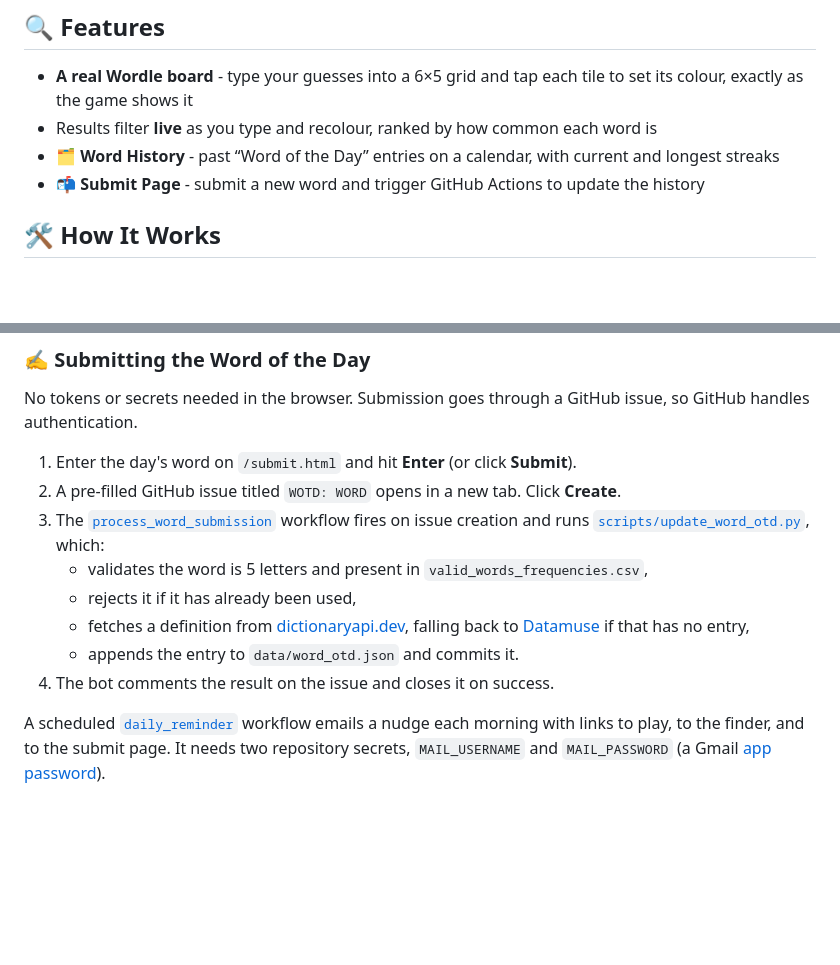
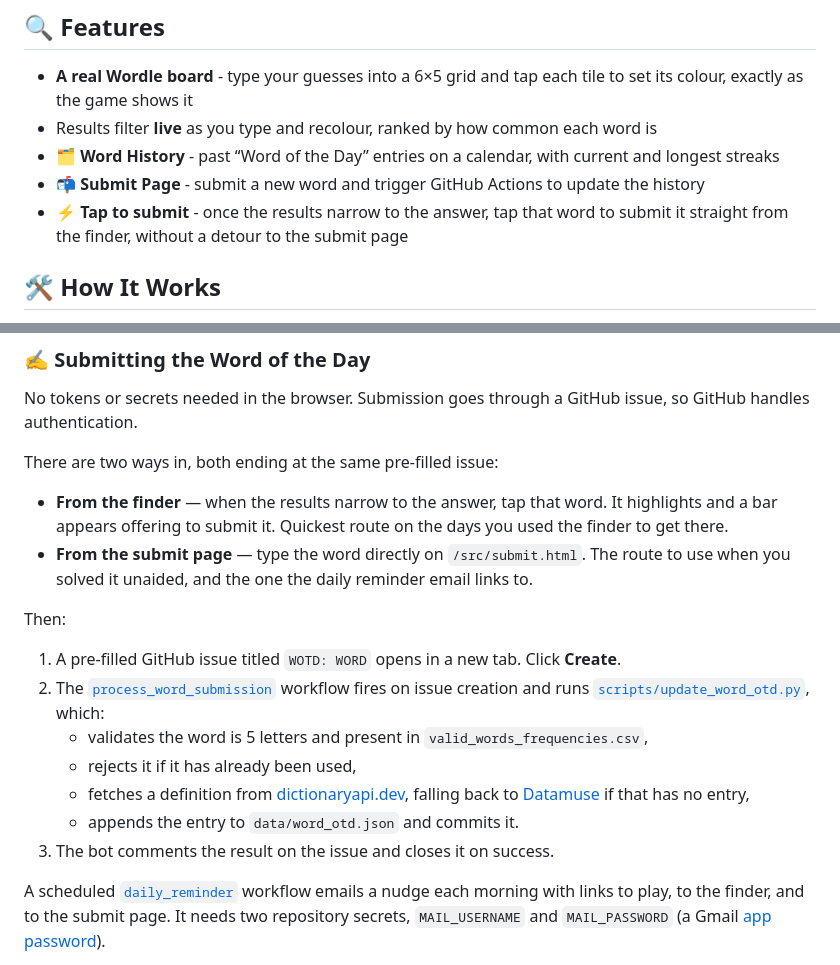
Before and after one commit to raghav-awasty/wordle-word-finder, a Markdown page: README.md, 2 parts joined by grey strips. Rendered like a GitHub page; blank space fills up the shorter version.

Commit message:
tap-to-submit added to README

```diff
--- a/README.md
+++ b/README.md
@@ -10,6 +10,7 @@ A minimal web-based tool to help you find all valid 5-letter English words that
 - Results filter **live** as you type and recolour, ranked by how common each word is
 - 🗂️ **Word History** - past “Word of the Day” entries on a calendar, with current and longest streaks
 - 📬 **Submit Page** - submit a new word and trigger GitHub Actions to update the history
+- ⚡ **Tap to submit** - once the results narrow to the answer, tap that word to submit it straight from the finder, without a detour to the submit page
 
 ## 🛠️ How It Works
 
@@ -46,14 +47,20 @@ Keyboard: letters type, **Backspace** deletes, **arrow keys** move, **Space** re
 
 No tokens or secrets needed in the browser. Submission goes through a GitHub issue, so GitHub handles authentication.
 
-1. Enter the day's word on `/submit.html` and hit **Enter** (or click **Submit**).
-2. A pre-filled GitHub issue titled `WOTD: WORD` opens in a new tab. Click **Create**.
-3. The [`process_word_submission`](.github/workflows/process_word_submission.yml) workflow fires on issue creation and runs [`scripts/update_word_otd.py`](scripts/update_word_otd.py), which:
+There are two ways in, both ending at the same pre-filled issue:
+
+- **From the finder** — when the results narrow to the answer, tap that word. It highlights and a bar appears offering to submit it. Quickest route on the days you used the finder to get there.
+- **From the submit page** — type the word directly on `/src/submit.html`. The route to use when you solved it unaided, and the one the daily reminder email links to.
+
+Then:
+
+1. A pre-filled GitHub issue titled `WOTD: WORD` opens in a new tab. Click **Create**.
+2. The [`process_word_submission`](.github/workflows/process_word_submission.yml) workflow fires on issue creation and runs [`scripts/update_word_otd.py`](scripts/update_word_otd.py), which:
    * validates the word is 5 letters and present in `valid_words_frequencies.csv`,
    * rejects it if it has already been used,
    * fetches a definition from [dictionaryapi.dev](https://dictionaryapi.dev), falling back to [Datamuse](https://api.datamuse.com) if that has no entry,
    * appends the entry to `data/word_otd.json` and commits it.
-4. The bot comments the result on the issue and closes it on success.
+3. The bot comments the result on the issue and closes it on success.
 
 A scheduled [`daily_reminder`](.github/workflows/daily_reminder.yml) workflow emails a nudge each morning with links to play, to the finder, and to the submit page. It needs two repository secrets, `MAIL_USERNAME` and `MAIL_PASSWORD` (a Gmail [app password](https://support.google.com/accounts/answer/185833)).
 
```
